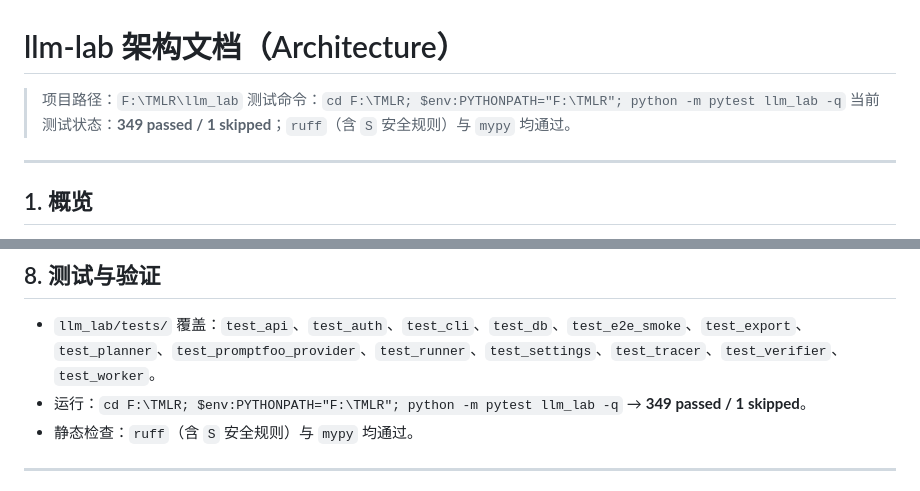
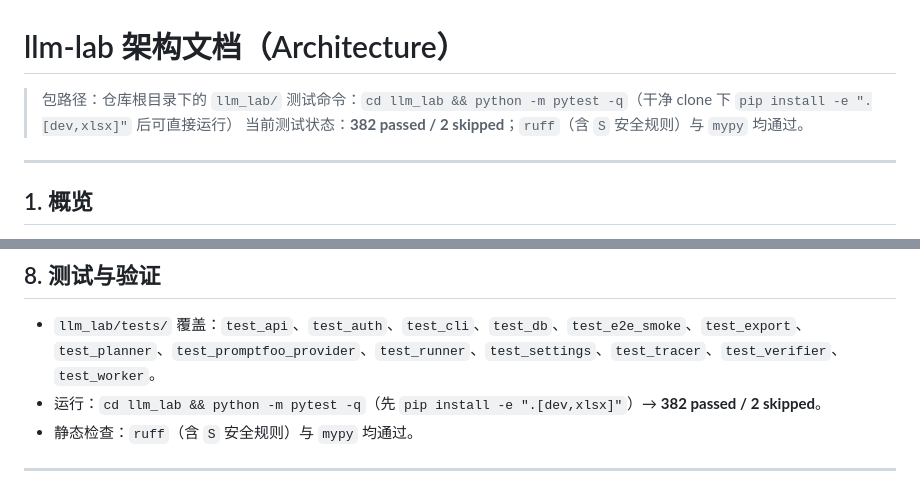
Before and after one commit to aidless/llm-lab, a Markdown page: llm_lab/docs/ARCHITECTURE.md, 2 parts joined by grey strips. Rendered like a GitHub page.

Commit message:
docs: fix stale test counts and author-machine paths in ARCHITECTURE.md
349 passed / 1 skipped no longer matched the suite (actual:
382 passed / 2 skipped), and the documented command relied on the
F:\TMLR working tree plus PYTHONPATH injection. Replaced with the
portable clean-clone command.

```diff
--- a/llm_lab/docs/ARCHITECTURE.md
+++ b/llm_lab/docs/ARCHITECTURE.md
@@ -1,8 +1,8 @@
 # llm-lab 架构文档（Architecture）
 
-> 项目路径：`F:\TMLR\llm_lab`
-> 测试命令：`cd F:\TMLR; $env:PYTHONPATH="F:\TMLR"; python -m pytest llm_lab -q`
-> 当前测试状态：**349 passed / 1 skipped**；`ruff`（含 `S` 安全规则）与 `mypy` 均通过。
+> 包路径：仓库根目录下的 `llm_lab/`
+> 测试命令：`cd llm_lab && python -m pytest -q`（干净 clone 下 `pip install -e ".[dev,xlsx]"` 后可直接运行）
+> 当前测试状态：**382 passed / 2 skipped**；`ruff`（含 `S` 安全规则）与 `mypy` 均通过。
 
 ---
 
@@ -299,7 +299,7 @@ sequenceDiagram
 ## 8. 测试与验证
 
 - `llm_lab/tests/` 覆盖：`test_api`、`test_auth`、`test_cli`、`test_db`、`test_e2e_smoke`、`test_export`、`test_planner`、`test_promptfoo_provider`、`test_runner`、`test_settings`、`test_tracer`、`test_verifier`、`test_worker`。
-- 运行：`cd F:\TMLR; $env:PYTHONPATH="F:\TMLR"; python -m pytest llm_lab -q` → **349 passed / 1 skipped**。
+- 运行：`cd llm_lab && python -m pytest -q`（先 `pip install -e ".[dev,xlsx]"`）→ **382 passed / 2 skipped**。
 - 静态检查：`ruff`（含 `S` 安全规则）与 `mypy` 均通过。
 
 ---
```
